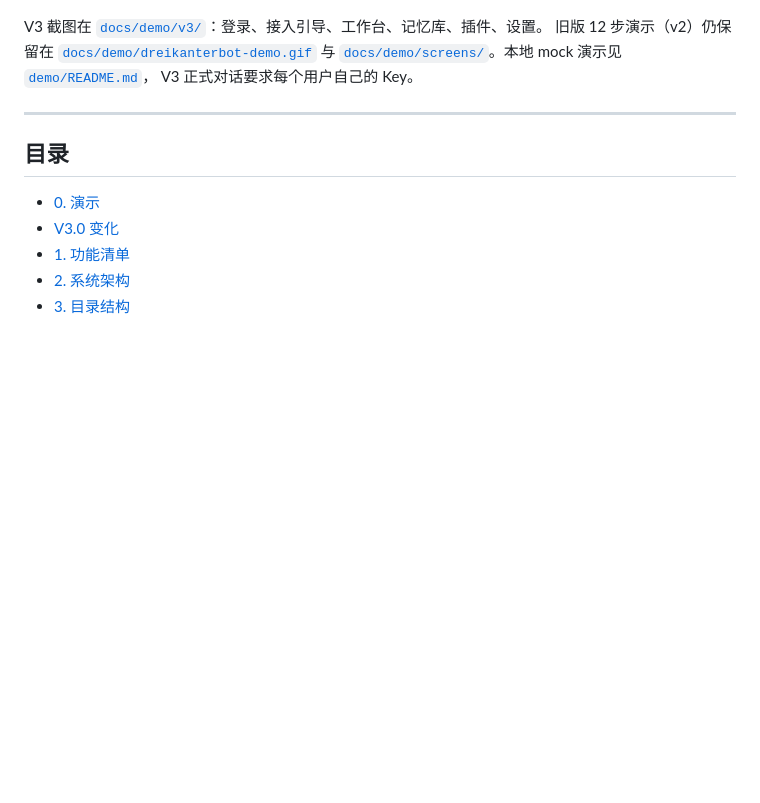
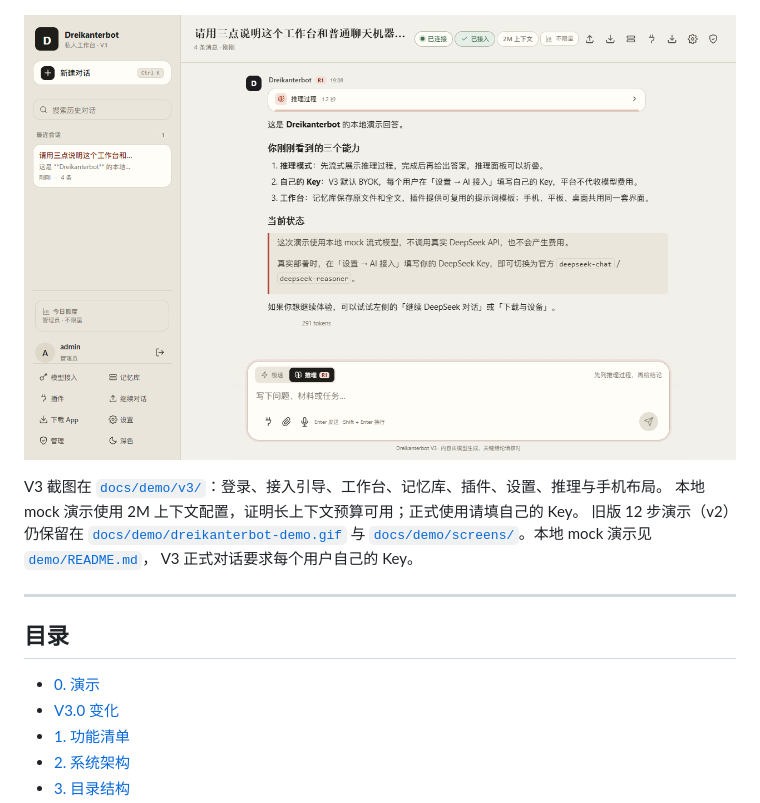
Before and after one commit to Ansel-official/dreikanterbot, a Markdown page: README.md, the part around the change. GitHub-like rendering; pictures changed too: docs/demo/v3/08-answer.png (added); blank space fills up the shorter version.

```diff
--- a/README.md
+++ b/README.md
@@ -26,7 +26,10 @@
 
 ![Dreikanterbot 工作台](docs/demo/v3/03-workspace.png)
 
-V3 截图在 [`docs/demo/v3/`](docs/demo/v3/)：登录、接入引导、工作台、记忆库、插件、设置。
+![推理过程与回答](docs/demo/v3/08-answer.png)
+
+V3 截图在 [`docs/demo/v3/`](docs/demo/v3/)：登录、接入引导、工作台、记忆库、插件、设置、推理与手机布局。
+本地 mock 演示使用 2M 上下文配置，证明长上下文预算可用；正式使用请填自己的 Key。
 旧版 12 步演示（v2）仍保留在 [`docs/demo/dreikanterbot-demo.gif`](docs/demo/dreikanterbot-demo.gif) 与
 [`docs/demo/screens/`](docs/demo/screens)。本地 mock 演示见 [`demo/README.md`](demo/README.md)，
 V3 正式对话要求每个用户自己的 Key。
```
Also changed, not shown: docs/demo/v3/07-live-reasoning.png (added), docs/demo/v3/09-mobile.png (added), 5 other files.
